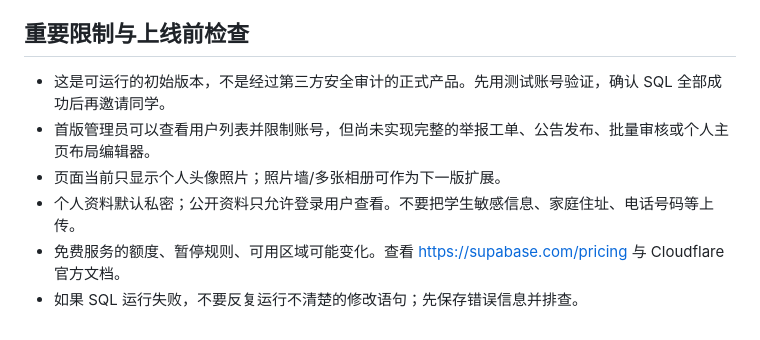
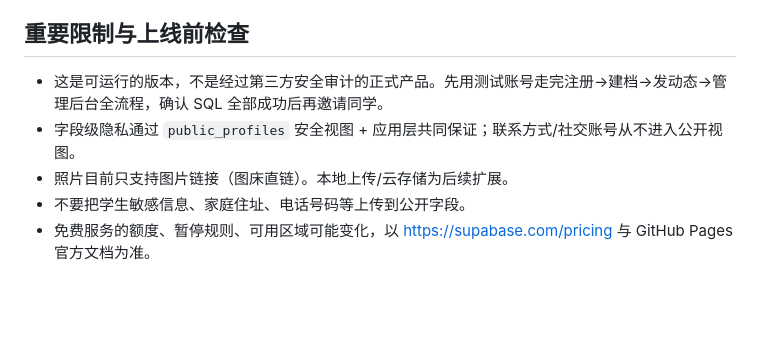
Before and after one commit to 2407734521m-lgtm/class-memory-site, a Markdown page: README.md, the part around one of its changes. Rendered like a GitHub page; blank space fills up the shorter version.

Commit message:
deploy README.md

```diff
--- a/README.md
+++ b/README.md
@@ -60,8 +51,8 @@ where id = '把你的用户UUID粘贴在这里';
 
 ## 重要限制与上线前检查
-- 这是可运行的初始版本，不是经过第三方安全审计的正式产品。先用测试账号验证，确认 SQL 全部成功后再邀请同学。
-- 首版管理员可以查看用户列表并限制账号，但尚未实现完整的举报工单、公告发布、批量审核或个人主页布局编辑器。
-- 页面当前只显示个人头像照片；照片墙/多张相册可作为下一版扩展。
-- 个人资料默认私密；公开资料只允许登录用户查看。不要把学生敏感信息、家庭住址、电话号码等上传。
-- 免费服务的额度、暂停规则、可用区域可能变化。查看 https://supabase.com/pricing 与 Cloudflare 官方文档。
-- 如果 SQL 运行失败，不要反复运行不清楚的修改语句；先保存错误信息并排查。
+
+- 这是可运行的版本，不是经过第三方安全审计的正式产品。先用测试账号走完注册→建档→发动态→管理后台全流程，确认 SQL 全部成功后再邀请同学。
+- 字段级隐私通过 `public_profiles` 安全视图 + 应用层共同保证；联系方式/社交账号从不进入公开视图。
+- 照片目前只支持图片链接（图床直链）。本地上传/云存储为后续扩展。
+- 不要把学生敏感信息、家庭住址、电话号码等上传到公开字段。
+- 免费服务的额度、暂停规则、可用区域可能变化，以 https://supabase.com/pricing 与 GitHub Pages 官方文档为准。
```
Also changed, not shown: other parts of README.md (+37 -46 lines).
